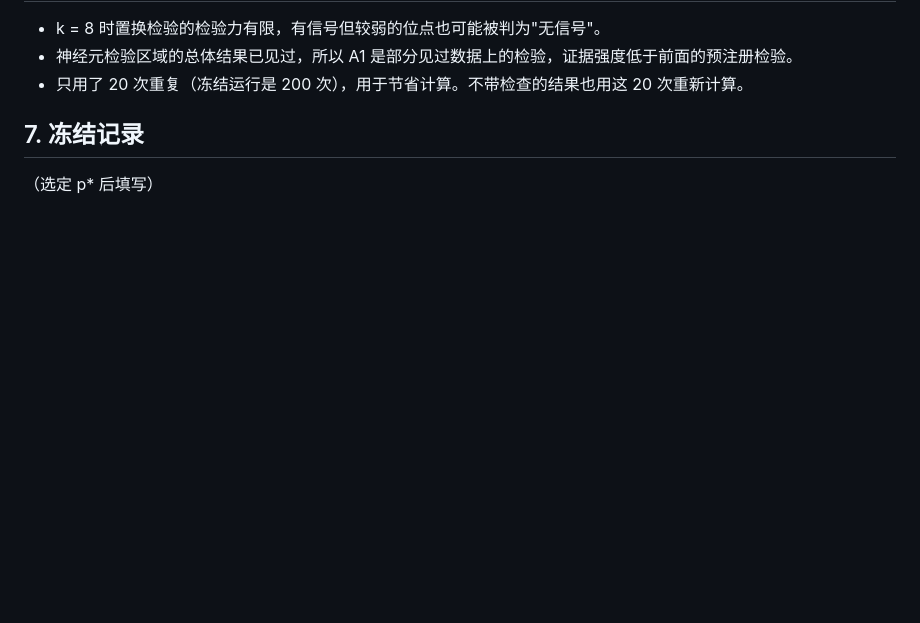
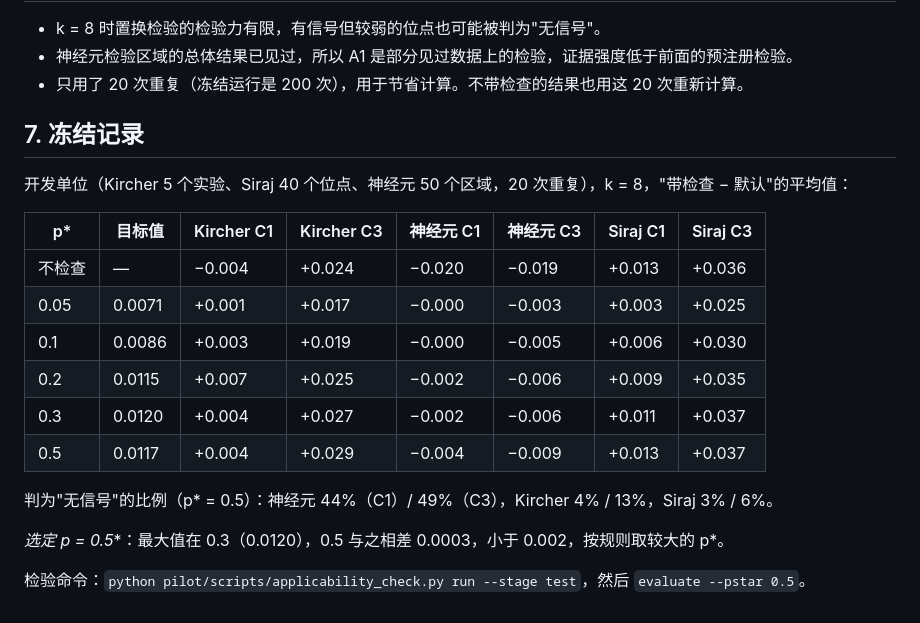
Before and after one commit to ydvislab/AuraGenome-V, a Markdown page: docs/internal/applicability_check_zh.md, the part around the change. Drawn GitHub-style; blank space fills up the shorter version.

Commit message:
Applicability check: p* = 0.5 frozen on development units (before the test run)
Co-Authored-By: Claude Opus 5.5 <noreply@anthropic.com>

```diff
--- a/docs/internal/applicability_check_zh.md
+++ b/docs/internal/applicability_check_zh.md
@@ -62,4 +62,19 @@
 
 ## 7. 冻结记录
 
-（选定 p* 后填写）
+开发单位（Kircher 5 个实验、Siraj 40 个位点、神经元 50 个区域，20 次重复），k = 8，"带检查 − 默认"的平均值：
+
+| p* | 目标值 | Kircher C1 | Kircher C3 | 神经元 C1 | 神经元 C3 | Siraj C1 | Siraj C3 |
+|---|---|---|---|---|---|---|---|
+| 不检查 | — | −0.004 | +0.024 | −0.020 | −0.019 | +0.013 | +0.036 |
+| 0.05 | 0.0071 | +0.001 | +0.017 | −0.000 | −0.003 | +0.003 | +0.025 |
+| 0.1 | 0.0086 | +0.003 | +0.019 | −0.000 | −0.005 | +0.006 | +0.030 |
+| 0.2 | 0.0115 | +0.007 | +0.025 | −0.002 | −0.006 | +0.009 | +0.035 |
+| 0.3 | 0.0120 | +0.004 | +0.027 | −0.002 | −0.006 | +0.011 | +0.037 |
+| 0.5 | 0.0117 | +0.004 | +0.029 | −0.004 | −0.009 | +0.013 | +0.037 |
+
+判为"无信号"的比例（p* = 0.5）：神经元 44%（C1）/ 49%（C3），Kircher 4% / 13%，Siraj 3% / 6%。
+
+**选定 p* = 0.5**：最大值在 0.3（0.0120），0.5 与之相差 0.0003，小于 0.002，按规则取较大的 p*。
+
+检验命令：`python pilot/scripts/applicability_check.py run --stage test`，然后 `evaluate --pstar 0.5`。
```
